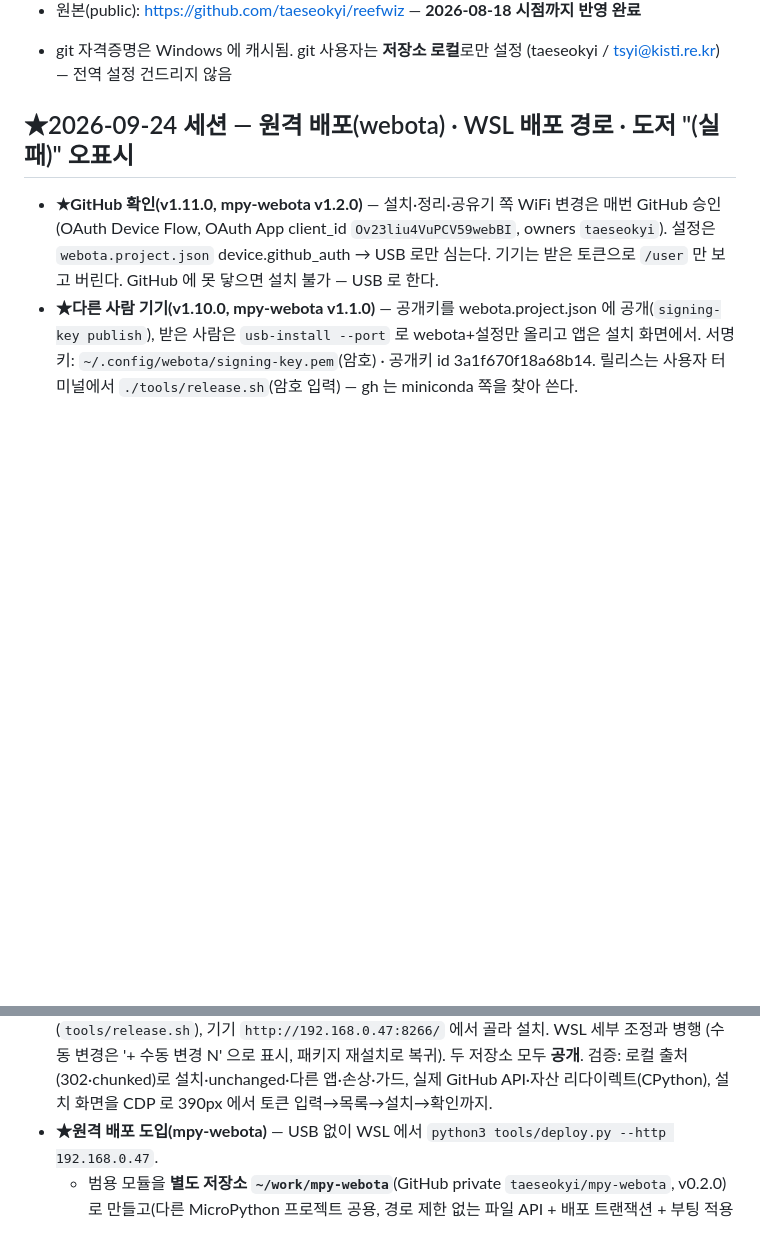
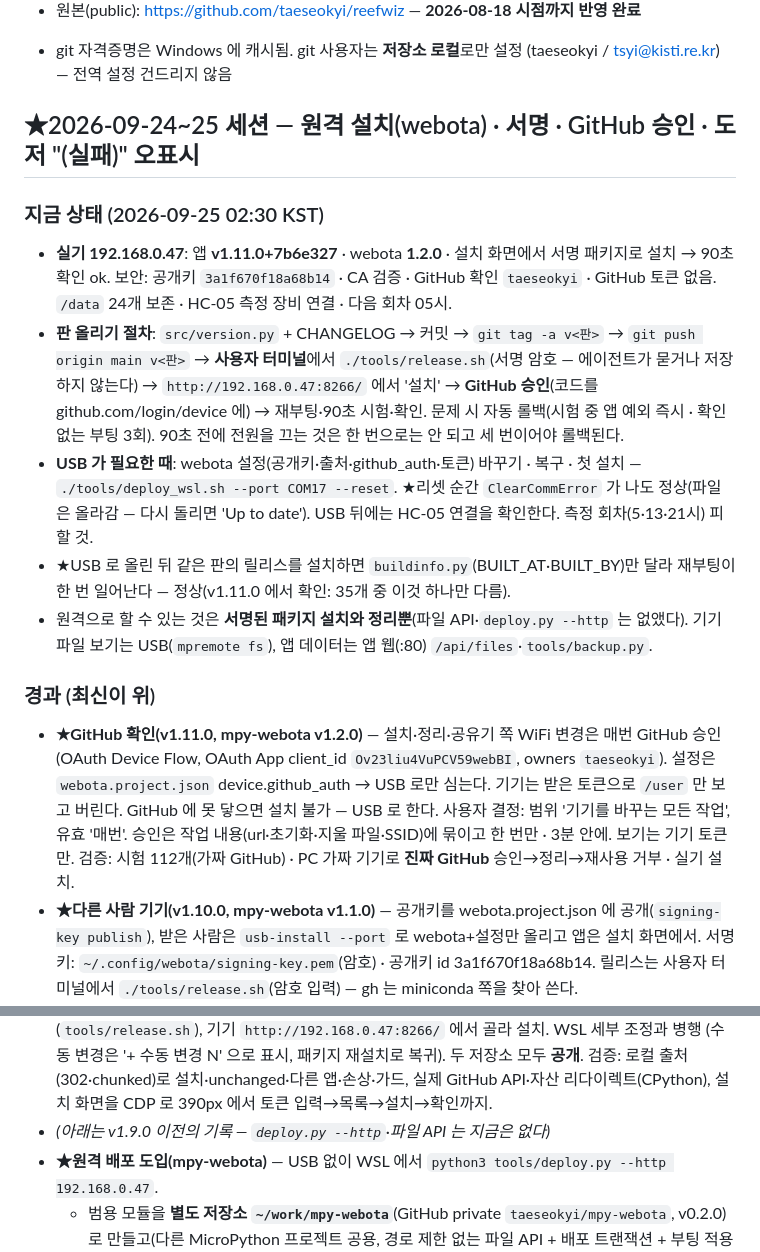
Before and after one commit to taeseokyi/reefwiz-esp32, a Markdown page: HANDOFF.md, 2 parts joined by grey strips. Rendered like a GitHub page; blank space fills up the shorter version.

Commit message:
HANDOFF — 2026-09-24~25 세션 정리: 지금 상태 · 판 올리기 절차 · GitHub 승인 · USB 주의
Co-Authored-By: Claude Opus 5.5 (1M context) <noreply@anthropic.com>

```diff
--- a/HANDOFF.md
+++ b/HANDOFF.md
@@ -165,12 +166,32 @@
 - git 자격증명은 Windows 에 캐시됨. git 사용자는 **저장소 로컬**로만 설정
   (taeseokyi / tsyi@kisti.re.kr) — 전역 설정 건드리지 않음
 
-## ★2026-09-24 세션 — 원격 배포(webota) · WSL 배포 경로 · 도저 "(실패)" 오표시
+## ★2026-09-24~25 세션 — 원격 설치(webota) · 서명 · GitHub 승인 · 도저 "(실패)" 오표시
 
+### 지금 상태 (2026-09-25 02:30 KST)
+- **실기 192.168.0.47**: 앱 **v1.11.0+7b6e327** · webota **1.2.0** · 설치 화면에서 서명 패키지로 설치 →
+  90초 확인 ok. 보안: 공개키 `3a1f670f18a68b14` · CA 검증 · GitHub 확인 `taeseokyi` · GitHub 토큰 없음.
+  `/data` 24개 보존 · HC-05 측정 장비 연결 · 다음 회차 05시.
+- **판 올리기 절차**: `src/version.py` + CHANGELOG → 커밋 → `git tag -a v<판>` → `git push origin main v<판>`
+  → **사용자 터미널**에서 `./tools/release.sh`(서명 암호 — 에이전트가 묻거나 저장하지 않는다) →
+  `http://192.168.0.47:8266/` 에서 '설치' → **GitHub 승인**(코드를 github.com/login/device 에) →
+  재부팅·90초 시험·확인. 문제 시 자동 롤백(시험 중 앱 예외 즉시 · 확인 없는 부팅 3회). 90초 전에
+  전원을 끄는 것은 한 번으로는 안 되고 세 번이어야 롤백된다.
+- **USB 가 필요한 때**: webota 설정(공개키·출처·github_auth·토큰) 바꾸기 · 복구 · 첫 설치 —
+  `./tools/deploy_wsl.sh --port COM17 --reset`. ★리셋 순간 `ClearCommError` 가 나도 정상(파일은
+  올라감 — 다시 돌리면 'Up to date'). USB 뒤에는 HC-05 연결을 확인한다. 측정 회차(5·13·21시) 피할 것.
+- ★USB 로 올린 뒤 같은 판의 릴리스를 설치하면 `buildinfo.py`(BUILT_AT·BUILT_BY)만 달라 재부팅이 한 번
+  일어난다 — 정상(v1.11.0 에서 확인: 35개 중 이것 하나만 다름).
+- 원격으로 할 수 있는 것은 **서명된 패키지 설치와 정리뿐**(파일 API·`deploy.py --http` 는 없앴다).
+  기기 파일 보기는 USB(`mpremote fs`), 앱 데이터는 앱 웹(:80) `/api/files`·`tools/backup.py`.
+
+### 경과 (최신이 위)
 - **★GitHub 확인(v1.11.0, mpy-webota v1.2.0)** — 설치·정리·공유기 쪽 WiFi 변경은 매번 GitHub
   승인(OAuth Device Flow, OAuth App client_id `Ov23liu4VuPCV59webBI`, owners `taeseokyi`). 설정은
   `webota.project.json` device.github_auth → USB 로만 심는다. 기기는 받은 토큰으로 `/user` 만 보고 버린다.
-  GitHub 에 못 닿으면 설치 불가 — USB 로 한다.
+  GitHub 에 못 닿으면 설치 불가 — USB 로 한다. 사용자 결정: 범위 '기기를 바꾸는 모든 작업', 유효 '매번'.
+  승인은 작업 내용(url·초기화·지울 파일·SSID)에 묶이고 한 번만 · 3분 안에. 보기는 기기 토큰만.
+  검증: 시험 112개(가짜 GitHub) · PC 가짜 기기로 **진짜 GitHub** 승인→정리→재사용 거부 · 실기 설치.
 - **★다른 사람 기기(v1.10.0, mpy-webota v1.1.0)** — 공개키를 webota.project.json 에 공개(`signing-key
   publish`), 받은 사람은 `usb-install --port` 로 webota+설정만 올리고 앱은 설치 화면에서. 서명 키:
   `~/.config/webota/signing-key.pem`(암호) · 공개키 id 3a1f670f18a68b14. 릴리스는 사용자 터미널에서
@@ -217,6 +238,7 @@
   (수동 변경은 '+ 수동 변경 N' 으로 표시, 패키지 재설치로 복귀). 두 저장소 모두 **공개**.
   검증: 로컬 출처(302·chunked)로 설치·unchanged·다른 앱·손상·가드, 실제 GitHub API·자산
   리다이렉트(CPython), 설치 화면을 CDP 로 390px 에서 토큰 입력→목록→설치→확인까지.
+- *(아래는 v1.9.0 이전의 기록 — `deploy.py --http`·파일 API 는 지금은 없다)*
 - **★원격 배포 도입(mpy-webota)** — USB 없이 WSL 에서 `python3 tools/deploy.py --http 192.168.0.47`.
   - 범용 모듈을 **별도 저장소 `~/work/mpy-webota`**(GitHub private `taeseokyi/mpy-webota`, v0.2.0)로 만들고(다른 MicroPython 프로젝트 공용,
     경로 제한 없는 파일 API + 배포 트랜잭션 + 부팅 적용·롤백 + 구조 모드), 여기는 **vendored**
```
Also changed, not shown: other parts of HANDOFF.md (+4 -3 lines).
